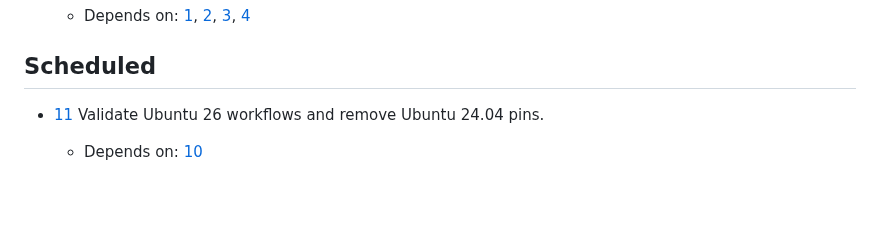
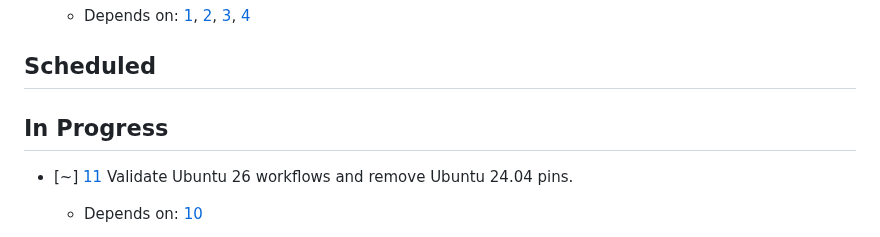
Before and after one commit to akaihola/palindromi.fi, a Markdown page: TASKS.md, the part around one of its changes. Drawn GitHub-style; blank space fills up the shorter version.

Commit message:
docs(tasks): start Ubuntu 26 workflow validation

```diff
--- a/TASKS.md
+++ b/TASKS.md
@@ -17,6 +17,8 @@ Rules for TASKS.md usage are at the bottom of the file.
 
 ## Scheduled
 
-- [11] Validate Ubuntu 26 workflows and remove Ubuntu 24.04 pins.
+## In Progress
+
+- [~] [11] Validate Ubuntu 26 workflows and remove Ubuntu 24.04 pins.
     - Depends on: [10]
 
```
Also changed, not shown: other parts of TASKS.md (+1 -3 lines).
